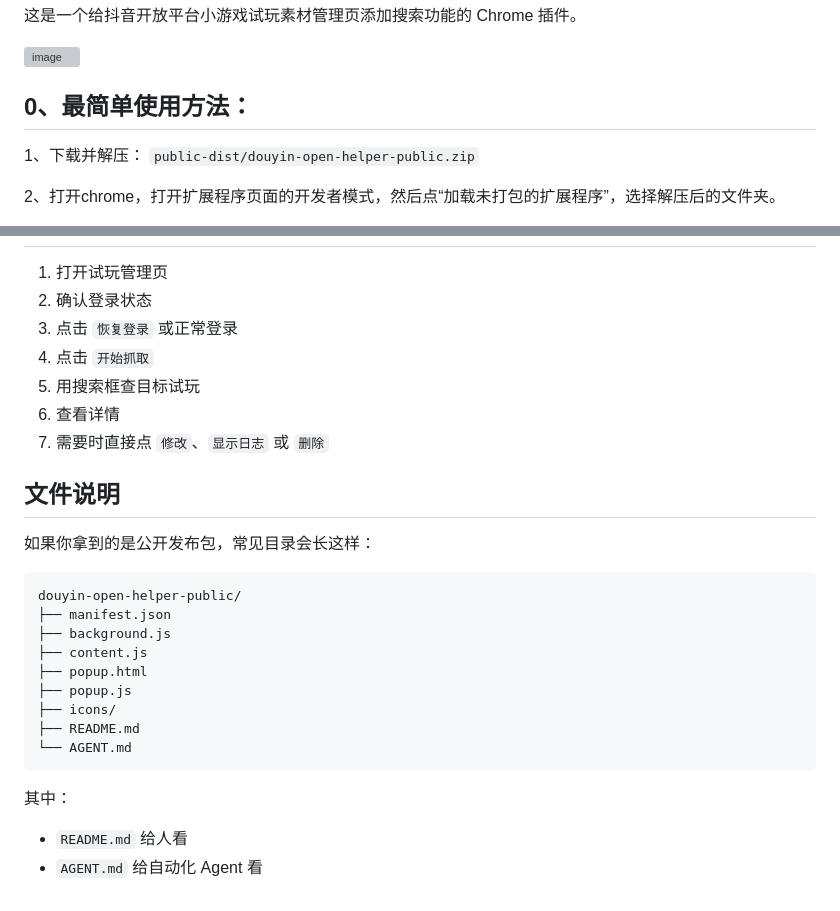
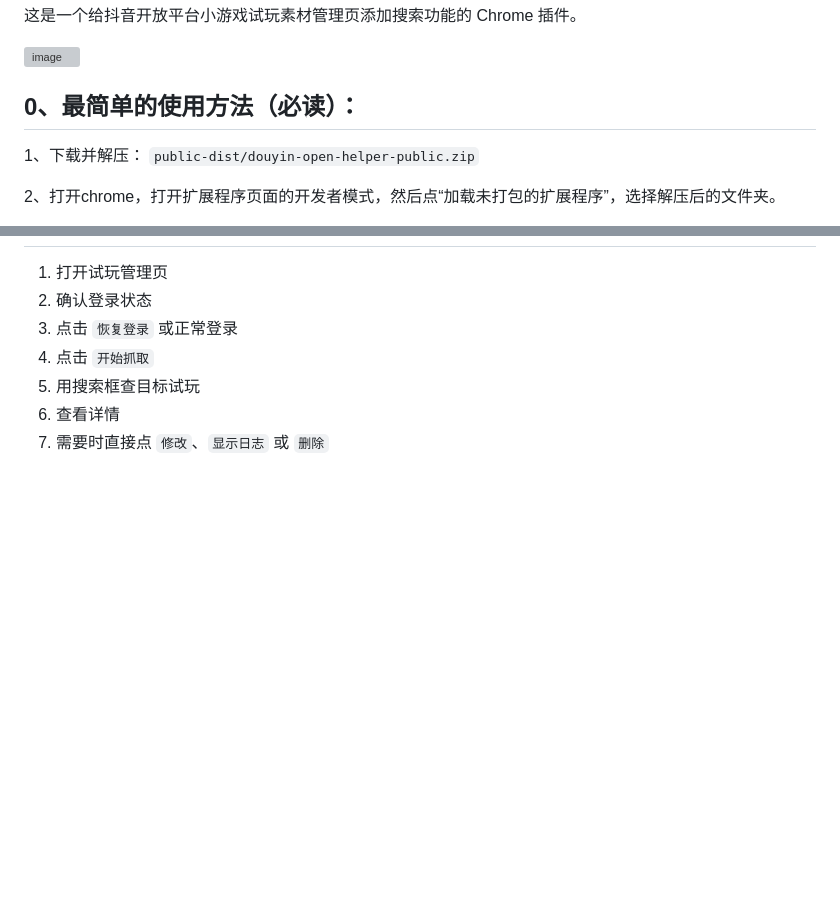
Before and after one commit to Yukiii-2ep0tas/douyin_AD_trialplay_search_plugin, a Markdown page: README.md, 2 parts joined by grey strips. Rendered like a GitHub page; blank space fills up the shorter version; grey boxes are pictures that could not be loaded.

````diff
--- a/README.md
+++ b/README.md
@@ -5,7 +5,8 @@
 <img width="410" height="771" alt="image" src="https://github.com/user-attachments/assets/38ca64c0-bd27-41b9-8fb1-4414685d5517" />
 
 
-## 0、最简单使用方法：
+## 0、最简单的使用方法（必读）：
+
 1、下载并解压：
 `public-dist/douyin-open-helper-public.zip`
 
@@ -185,24 +175,3 @@
 5. 用搜索框查目标试玩
 6. 查看详情
 7. 需要时直接点 `修改`、`显示日志` 或 `删除`
-
-## 文件说明
-
-如果你拿到的是公开发布包，常见目录会长这样：
-
-```text
-douyin-open-helper-public/
-├── manifest.json
-├── background.js
-├── content.js
-├── popup.html
-├── popup.js
-├── icons/
-├── README.md
-└── AGENT.md
-```
-
-其中：
-
-- `README.md` 给人看
-- `AGENT.md` 给自动化 Agent 看
````
Also changed, not shown: other parts of README.md (+22 -33 lines).
